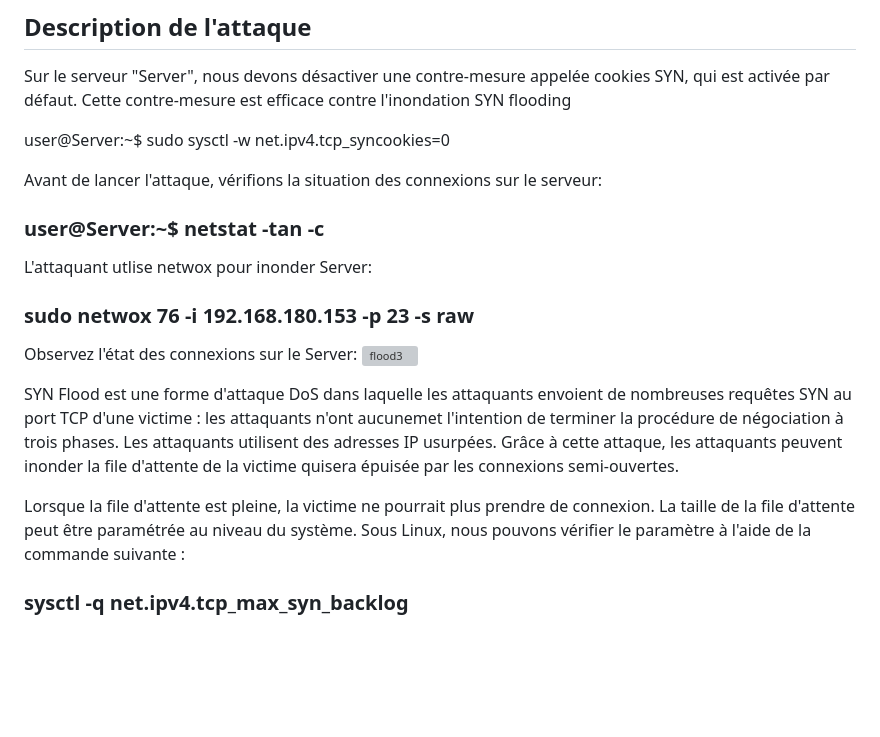
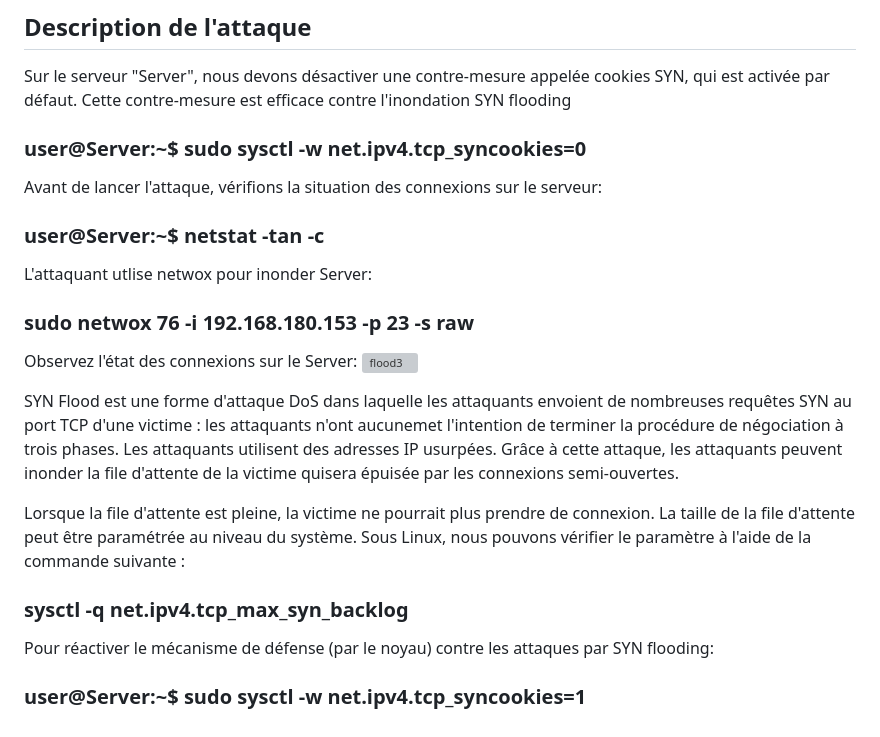
Before and after one commit to adell2024/intro_securite_info, a Markdown page: 07-tcp-ip/02-syn-flood/README.md, the part around the change. GitHub-like rendering; blank space fills up the shorter version; grey boxes are pictures that could not be loaded.

```diff
--- a/07-tcp-ip/02-syn-flood/README.md
+++ b/07-tcp-ip/02-syn-flood/README.md
@@ -32,7 +32,7 @@ Le but de l'attaque par SYN Flood est de remplir la mémoire du serveur avec des
 
 Sur le serveur "Server", nous devons désactiver une contre-mesure appelée cookies SYN, qui est activée par défaut. Cette contre-mesure est efficace contre l'inondation SYN flooding
 
-user@Server:~$ sudo sysctl -w net.ipv4.tcp_syncookies=0
+### user@Server:~$ sudo sysctl -w net.ipv4.tcp_syncookies=0
 
 Avant de lancer l'attaque, vérifions la situation des connexions sur le serveur:
 
@@ -42,7 +42,6 @@ L'attaquant utlise netwox pour inonder Server:
 
 ### sudo netwox 76 -i 192.168.180.153 -p 23 -s raw
 
-
 Observez l'état des connexions sur le Server:
 ![flood3](https://github.com/aabda2000/sti3a-security/assets/38082725/b885b8d7-a55f-4d02-9b11-4a976d79f4f2)
 
@@ -51,3 +50,6 @@ SYN Flood est une forme d'attaque DoS dans laquelle les attaquants envoient de n
 Lorsque la file d'attente est pleine, la victime ne pourrait plus prendre de connexion. La taille de la file d'attente peut être paramétrée au niveau du système. Sous Linux, nous pouvons vérifier le paramètre à l'aide de la commande suivante :
 
 ### sysctl -q net.ipv4.tcp_max_syn_backlog
+
+Pour réactiver le mécanisme de défense (par le noyau) contre les attaques par SYN flooding:
+### user@Server:~$ sudo sysctl -w net.ipv4.tcp_syncookies=1
```
